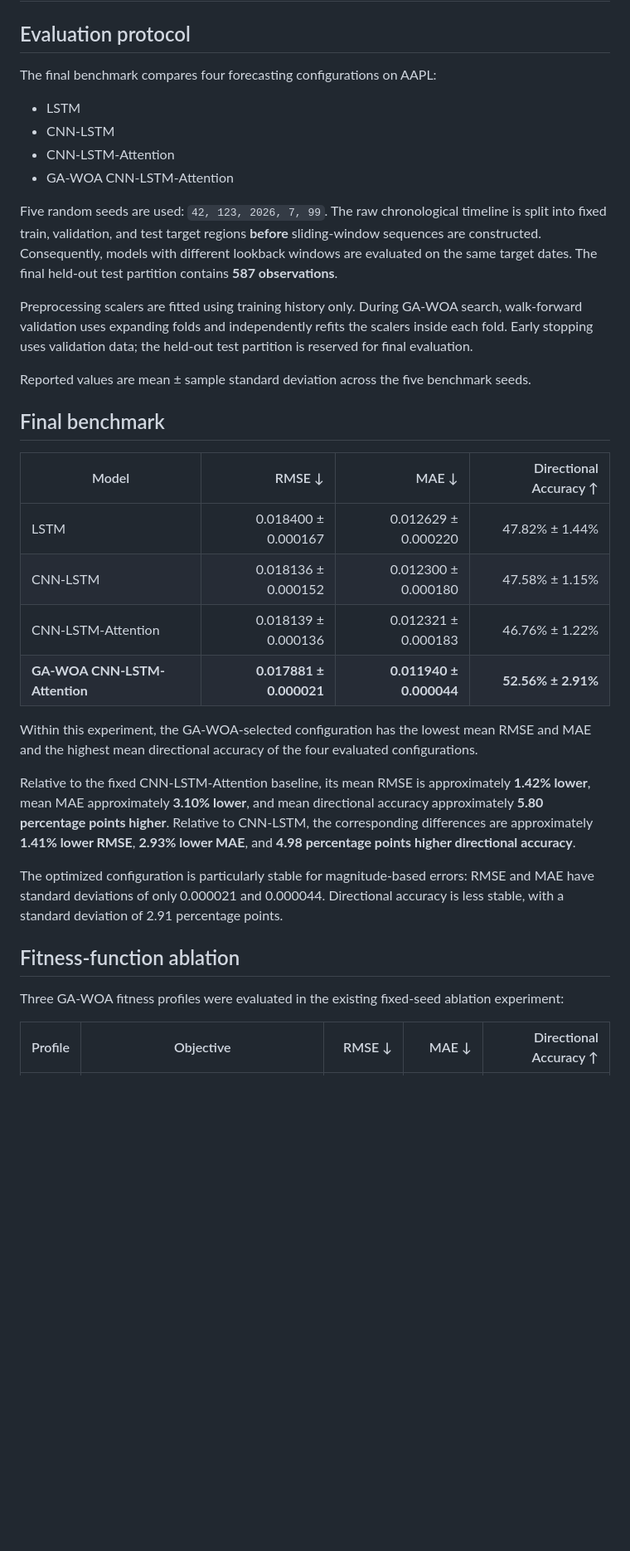
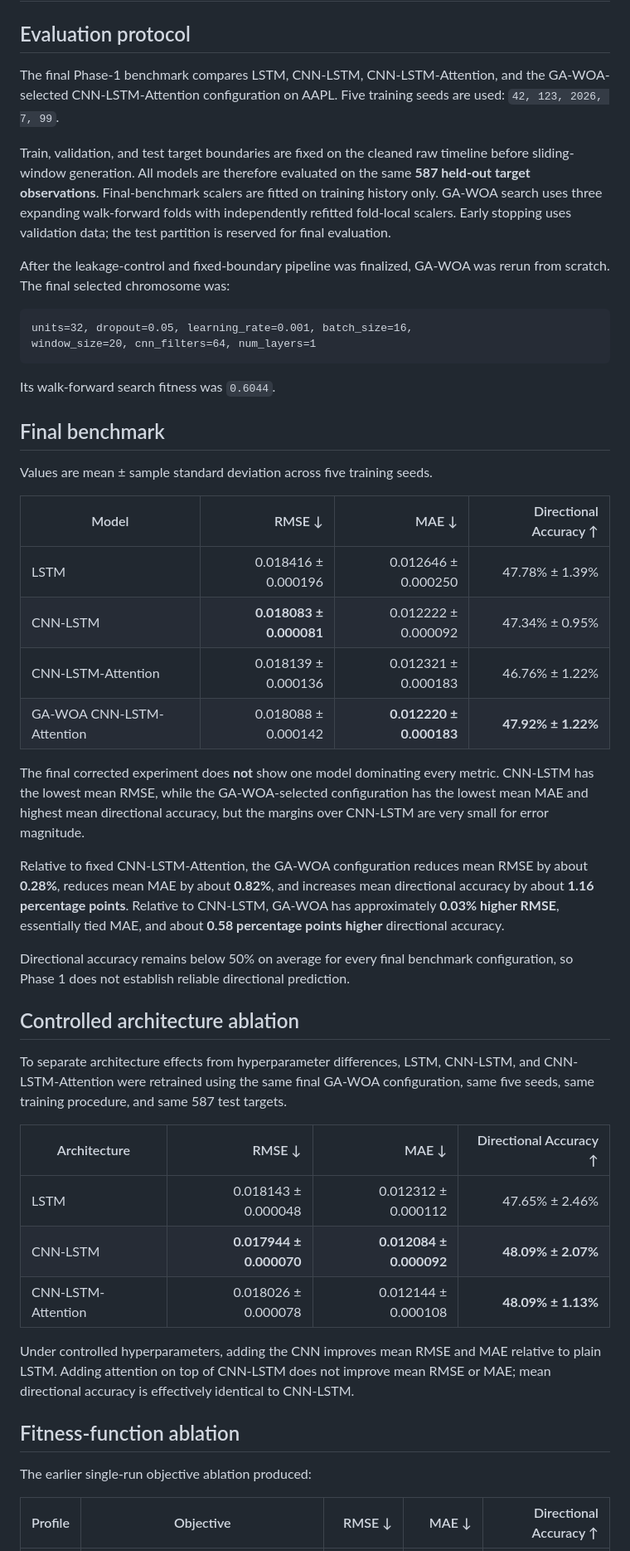
Before and after one commit to TrTung216/GenLSTM, a Markdown page: Reports/RESULTS.md, the part around one of its changes. Shown at 83% size. GitHub-like rendering; blank space fills up the shorter version.

Commit message:
docs: finalize Phase 1 results.md

````diff
--- a/Reports/RESULTS.md
+++ b/Reports/RESULTS.md
@@ -2,37 +2,51 @@
 
 ## Evaluation protocol
 
-The final benchmark compares four forecasting configurations on AAPL:
+The final Phase-1 benchmark compares LSTM, CNN-LSTM, CNN-LSTM-Attention, and the GA-WOA-selected CNN-LSTM-Attention configuration on AAPL. Five training seeds are used: `42, 123, 2026, 7, 99`.
 
-- LSTM
-- CNN-LSTM
-- CNN-LSTM-Attention
-- GA-WOA CNN-LSTM-Attention
+Train, validation, and test target boundaries are fixed on the cleaned raw timeline before sliding-window generation. All models are therefore evaluated on the same **587 held-out target observations**. Final-benchmark scalers are fitted on training history only. GA-WOA search uses three expanding walk-forward folds with independently refitted fold-local scalers. Early stopping uses validation data; the test partition is reserved for final evaluation.
 
-Five random seeds are used: `42, 123, 2026, 7, 99`. The raw chronological timeline is split into fixed train, validation, and test target regions **before** sliding-window sequences are constructed. Consequently, models with different lookback windows are evaluated on the same target dates. The final held-out test partition contains **587 observations**.
+After the leakage-control and fixed-boundary pipeline was finalized, GA-WOA was rerun from scratch. The final selected chromosome was:
 
-Preprocessing scalers are fitted using training history only. During GA-WOA search, walk-forward validation uses expanding folds and independently refits the scalers inside each fold. Early stopping uses validation data; the held-out test partition is reserved for final evaluation.
+```text
+units=32, dropout=0.05, learning_rate=0.001, batch_size=16,
+window_size=20, cnn_filters=64, num_layers=1
+```
 
-Reported values are mean ± sample standard deviation across the five benchmark seeds.
+Its walk-forward search fitness was `0.6044`.
 
 ## Final benchmark
 
+Values are mean ± sample standard deviation across five training seeds.
+
 | Model | RMSE ↓ | MAE ↓ | Directional Accuracy ↑ |
 | --- | ---: | ---: | ---: |
-| LSTM | 0.018400 ± 0.000167 | 0.012629 ± 0.000220 | 47.82% ± 1.44% |
-| CNN-LSTM | 0.018136 ± 0.000152 | 0.012300 ± 0.000180 | 47.58% ± 1.15% |
+| LSTM | 0.018416 ± 0.000196 | 0.012646 ± 0.000250 | 47.78% ± 1.39% |
+| CNN-LSTM | **0.018083 ± 0.000081** | 0.012222 ± 0.000092 | 47.34% ± 0.95% |
 | CNN-LSTM-Attention | 0.018139 ± 0.000136 | 0.012321 ± 0.000183 | 46.76% ± 1.22% |
-| **GA-WOA CNN-LSTM-Attention** | **0.017881 ± 0.000021** | **0.011940 ± 0.000044** | **52.56% ± 2.91%** |
+| GA-WOA CNN-LSTM-Attention | 0.018088 ± 0.000142 | **0.012220 ± 0.000183** | **47.92% ± 1.22%** |
 
-Within this experiment, the GA-WOA-selected configuration has the lowest mean RMSE and MAE and the highest mean directional accuracy of the four evaluated configurations.
+The final corrected experiment does **not** show one model dominating every metric. CNN-LSTM has the lowest mean RMSE, while the GA-WOA-selected configuration has the lowest mean MAE and highest mean directional accuracy, but the margins over CNN-LSTM are very small for error magnitude.
 
-Relative to the fixed CNN-LSTM-Attention baseline, its mean RMSE is approximately **1.42% lower**, mean MAE approximately **3.10% lower**, and mean directional accuracy approximately **5.80 percentage points higher**. Relative to CNN-LSTM, the corresponding differences are approximately **1.41% lower RMSE**, **2.93% lower MAE**, and **4.98 percentage points higher directional accuracy**.
+Relative to fixed CNN-LSTM-Attention, the GA-WOA configuration reduces mean RMSE by about **0.28%**, reduces mean MAE by about **0.82%**, and increases mean directional accuracy by about **1.16 percentage points**. Relative to CNN-LSTM, GA-WOA has approximately **0.03% higher RMSE**, essentially tied MAE, and about **0.58 percentage points higher** directional accuracy.
 
-The optimized configuration is particularly stable for magnitude-based errors: RMSE and MAE have standard deviations of only 0.000021 and 0.000044. Directional accuracy is less stable, with a standard deviation of 2.91 percentage points.
+Directional accuracy remains below 50% on average for every final benchmark configuration, so Phase 1 does not establish reliable directional prediction.
+
+## Controlled architecture ablation
+
+To separate architecture effects from hyperparameter differences, LSTM, CNN-LSTM, and CNN-LSTM-Attention were retrained using the same final GA-WOA configuration, same five seeds, same training procedure, and same 587 test targets.
+
+| Architecture | RMSE ↓ | MAE ↓ | Directional Accuracy ↑ |
+| --- | ---: | ---: | ---: |
+| LSTM | 0.018143 ± 0.000048 | 0.012312 ± 0.000112 | 47.65% ± 2.46% |
+| CNN-LSTM | **0.017944 ± 0.000070** | **0.012084 ± 0.000092** | **48.09% ± 2.07%** |
+| CNN-LSTM-Attention | 0.018026 ± 0.000078 | 0.012144 ± 0.000108 | **48.09% ± 1.13%** |
+
+Under controlled hyperparameters, adding the CNN improves mean RMSE and MAE relative to plain LSTM. Adding attention on top of CNN-LSTM does not improve mean RMSE or MAE; mean directional accuracy is effectively identical to CNN-LSTM.
 
 ## Fitness-function ablation
 
-Three GA-WOA fitness profiles were evaluated in the existing fixed-seed ablation experiment:
+The earlier single-run objective ablation produced:
 
 | Profile | Objective | RMSE ↓ | MAE ↓ | Directional Accuracy ↑ |
 | --- | --- | ---: | ---: | ---: |
````
Also changed, not shown: other parts of Reports/RESULTS.md (+2 -2 lines).
